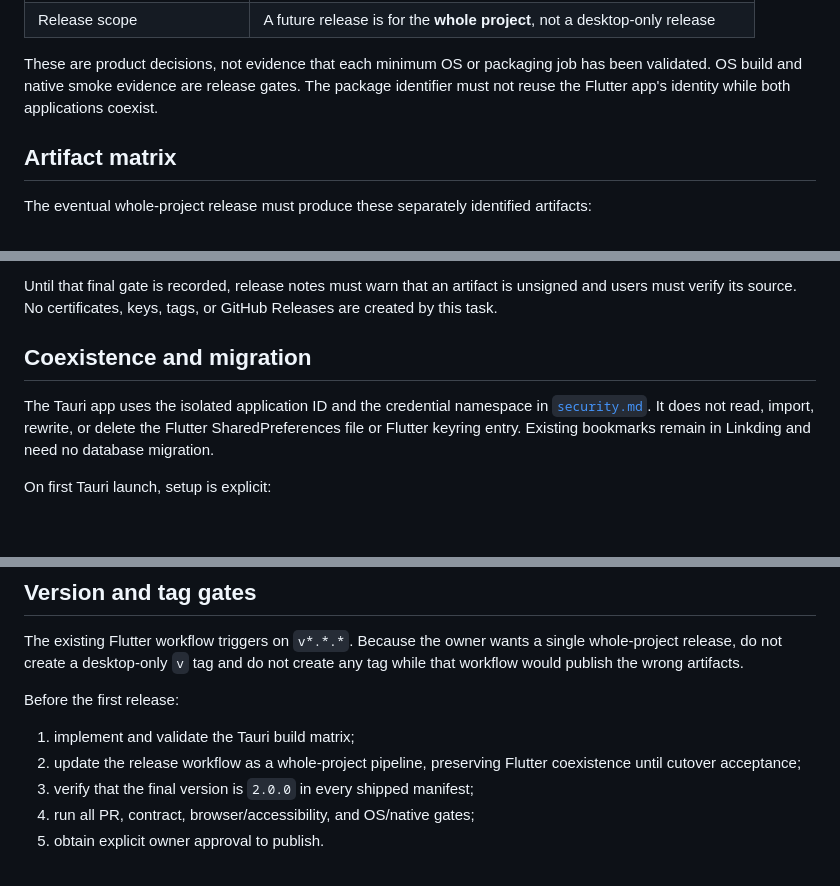
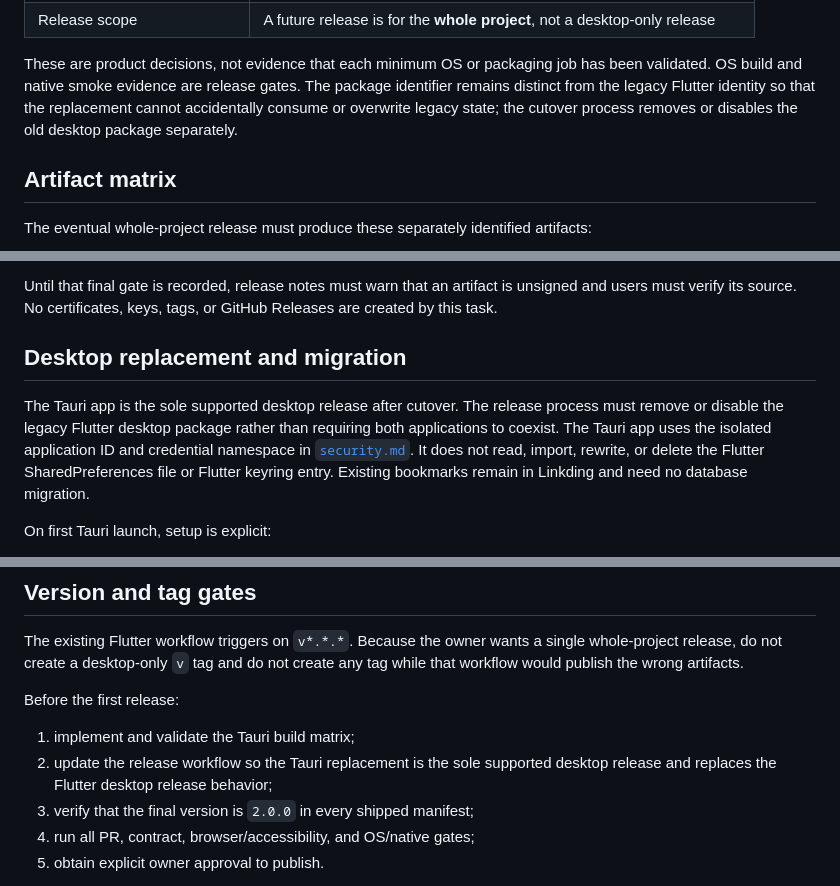
Before and after one commit to feoh/linkdqueue, a Markdown page: docs/tauri/distribution.md, 3 parts joined by grey strips. Drawn GitHub-style; blank space fills up the shorter version.

Commit message:
docs(tauri): make rewrite sole desktop client

```diff
--- a/docs/tauri/distribution.md
+++ b/docs/tauri/distribution.md
@@ -20,8 +20,9 @@ The owner confirmed in the workflow session on 2026-09-11:
 
 These are product decisions, not evidence that each minimum OS or packaging
 job has been validated. OS build and native smoke evidence are release gates.
-The package identifier must not reuse the Flutter app's identity while both
-applications coexist.
+The package identifier remains distinct from the legacy Flutter identity so
+that the replacement cannot accidentally consume or overwrite legacy state;
+the cutover process removes or disables the old desktop package separately.
 
 ## Artifact matrix
 
@@ -58,12 +59,15 @@ Until that final gate is recorded, release notes must warn that an artifact is
 unsigned and users must verify its source. No certificates, keys, tags, or
 GitHub Releases are created by this task.
 
-## Coexistence and migration
+## Desktop replacement and migration
 
-The Tauri app uses the isolated application ID and the credential namespace in
-[`security.md`](security.md). It does not read, import, rewrite, or delete the
-Flutter SharedPreferences file or Flutter keyring entry. Existing bookmarks
-remain in Linkding and need no database migration.
+The Tauri app is the sole supported desktop release after cutover. The release
+process must remove or disable the legacy Flutter desktop package rather than
+requiring both applications to coexist. The Tauri app uses the isolated
+application ID and credential namespace in [`security.md`](security.md). It
+does not read, import, rewrite, or delete the Flutter SharedPreferences file or
+Flutter keyring entry. Existing bookmarks remain in Linkding and need no
+database migration.
 
 On first Tauri launch, setup is explicit:
 
@@ -103,8 +107,8 @@ create any tag while that workflow would publish the wrong artifacts.
 Before the first release:
 
 1. implement and validate the Tauri build matrix;
-2. update the release workflow as a whole-project pipeline, preserving Flutter
-   coexistence until cutover acceptance;
+2. update the release workflow so the Tauri replacement is the sole supported
+   desktop release and replaces the Flutter desktop release behavior;
 3. verify that the final version is `2.0.0` in every shipped manifest;
 4. run all PR, contract, browser/accessibility, and OS/native gates;
 5. obtain explicit owner approval to publish.
```
Also changed, not shown: other parts of docs/tauri/distribution.md (+2 -1 lines), docs/tauri/migration.md (+8 -6 lines), 1 other file.
